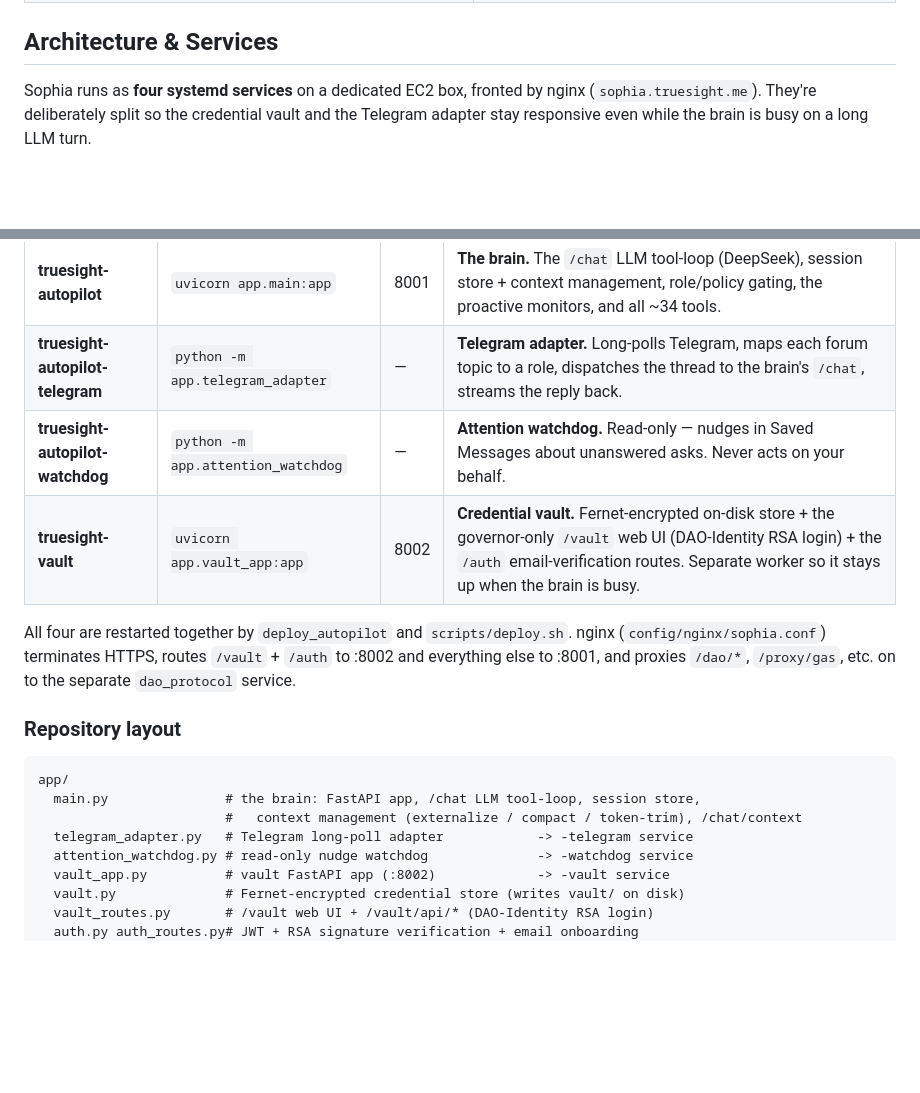
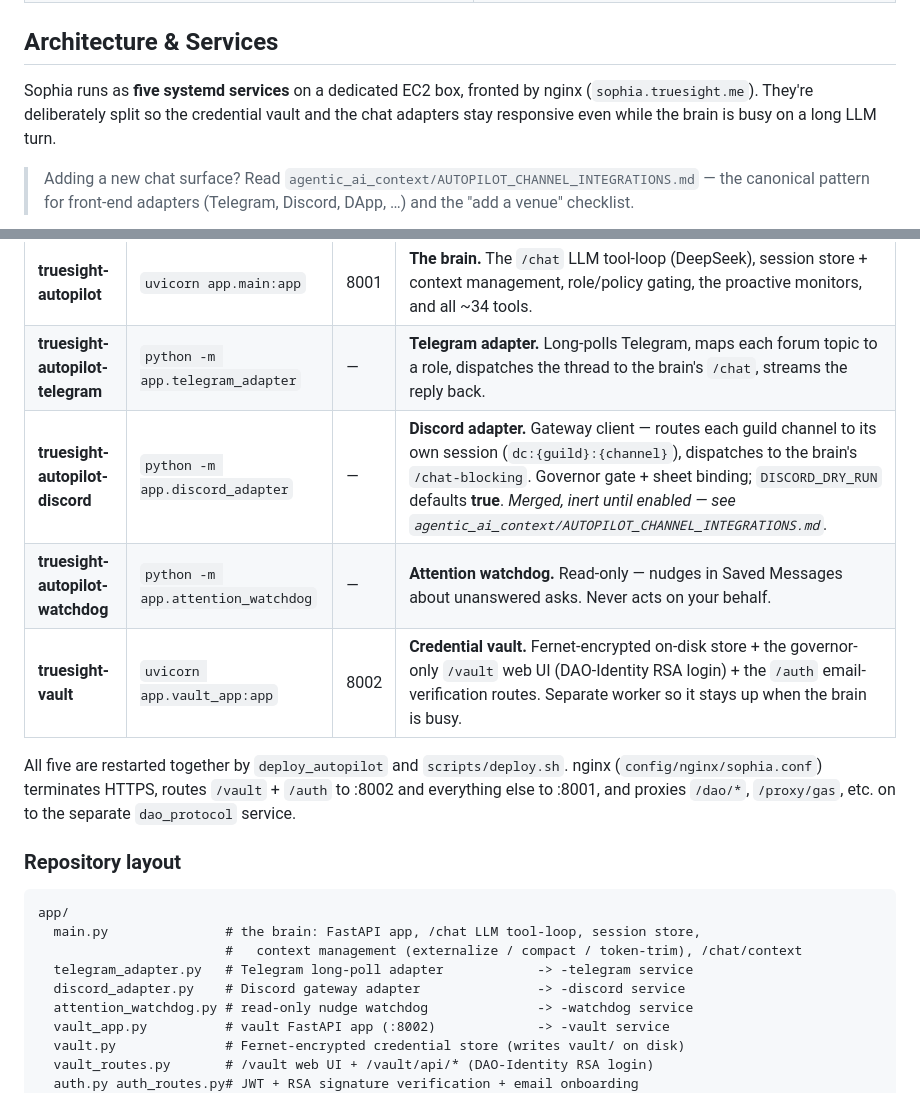
Before and after one commit to TrueSightDAO/truesight_autopilot, a Markdown page: README.md, 2 parts joined by grey strips. Drawn GitHub-style; blank space fills up the shorter version.

Commit message:
docs: add Discord adapter to README service table, diagram, layout (#429)
Co-authored-by: Sophia (TrueSight Autopilot) <sophia@truesight.me>

````diff
--- a/README.md
+++ b/README.md
@@ -42,9 +42,13 @@ Both modes share the same brain: **DeepSeek-V3** (30× cheaper than Claude) with
 
 ## Architecture & Services
 
-Sophia runs as **four systemd services** on a dedicated EC2 box, fronted by nginx
+Sophia runs as **five systemd services** on a dedicated EC2 box, fronted by nginx
 (`sophia.truesight.me`). They're deliberately split so the credential vault and the
-Telegram adapter stay responsive even while the brain is busy on a long LLM turn.
+chat adapters stay responsive even while the brain is busy on a long LLM turn.
+
+> Adding a new chat surface? Read
+> `agentic_ai_context/AUTOPILOT_CHANNEL_INTEGRATIONS.md` — the canonical pattern for
+> front-end adapters (Telegram, Discord, DApp, …) and the "add a venue" checklist.
 
 ```mermaid
 flowchart TB
@@ -76,10 +83,11 @@ flowchart TB
 |---|---|---|---|
 | **truesight-autopilot** | `uvicorn app.main:app` | 8001 | **The brain.** The `/chat` LLM tool-loop (DeepSeek), session store + context management, role/policy gating, the proactive monitors, and all ~34 tools. |
 | **truesight-autopilot-telegram** | `python -m app.telegram_adapter` | — | **Telegram adapter.** Long-polls Telegram, maps each forum topic to a role, dispatches the thread to the brain's `/chat`, streams the reply back. |
+| **truesight-autopilot-discord** | `python -m app.discord_adapter` | — | **Discord adapter.** Gateway client — routes each guild channel to its own session (`dc:{guild}:{channel}`), dispatches to the brain's `/chat-blocking`. Governor gate + sheet binding; `DISCORD_DRY_RUN` defaults **true**. *Merged, inert until enabled — see `agentic_ai_context/AUTOPILOT_CHANNEL_INTEGRATIONS.md`.* |
 | **truesight-autopilot-watchdog** | `python -m app.attention_watchdog` | — | **Attention watchdog.** Read-only — nudges in Saved Messages about unanswered asks. Never acts on your behalf. |
 | **truesight-vault** | `uvicorn app.vault_app:app` | 8002 | **Credential vault.** Fernet-encrypted on-disk store + the governor-only `/vault` web UI (DAO-Identity RSA login) + the `/auth` email-verification routes. Separate worker so it stays up when the brain is busy. |
 
-All four are restarted together by `deploy_autopilot` and `scripts/deploy.sh`. nginx
+All five are restarted together by `deploy_autopilot` and `scripts/deploy.sh`. nginx
 (`config/nginx/sophia.conf`) terminates HTTPS, routes `/vault` + `/auth` to :8002 and
 everything else to :8001, and proxies `/dao/*`, `/proxy/gas`, etc. on to the separate
 `dao_protocol` service.
@@ -91,6 +99,7 @@ app/
   main.py               # the brain: FastAPI app, /chat LLM tool-loop, session store,
                         #   context management (externalize / compact / token-trim), /chat/context
   telegram_adapter.py   # Telegram long-poll adapter            -> -telegram service
+  discord_adapter.py    # Discord gateway adapter               -> -discord service
   attention_watchdog.py # read-only nudge watchdog              -> -watchdog service
   vault_app.py          # vault FastAPI app (:8002)             -> -vault service
   vault.py              # Fernet-encrypted credential store (writes vault/ on disk)
````
Also changed, not shown: other parts of README.md (+3 -0 lines).
